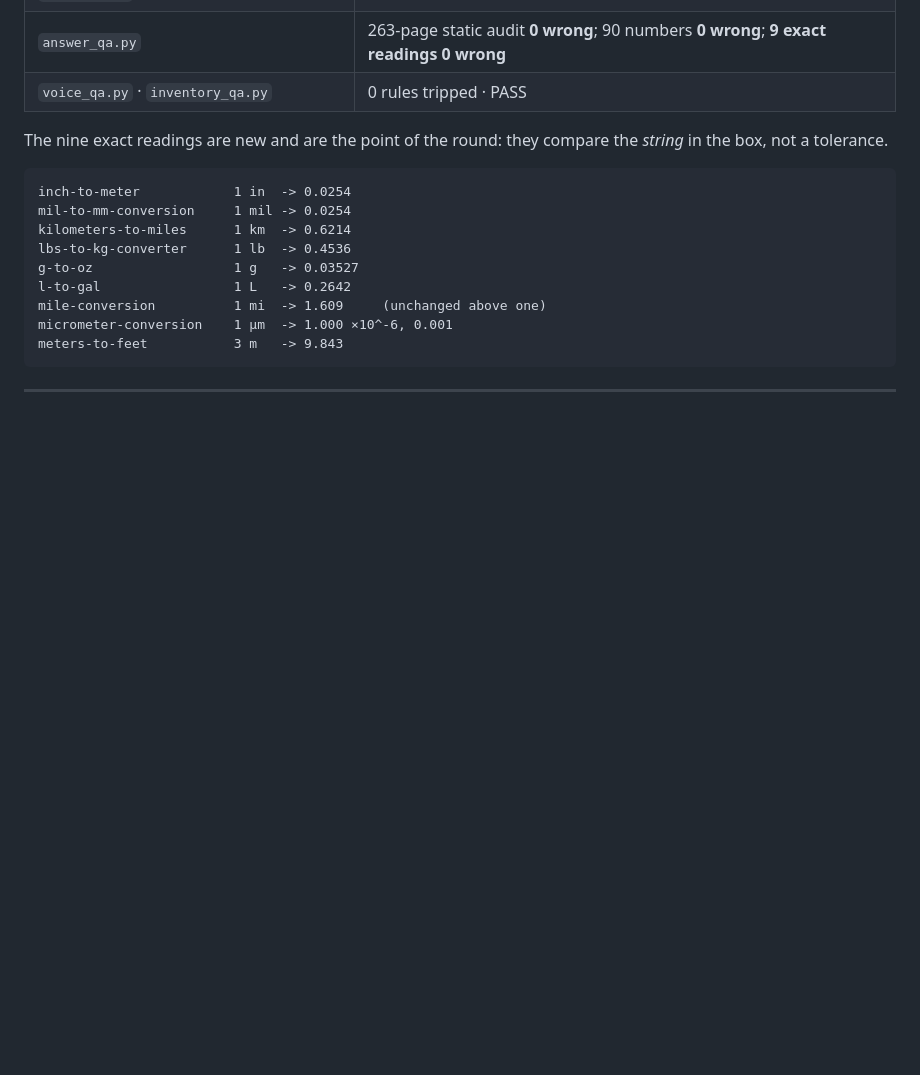
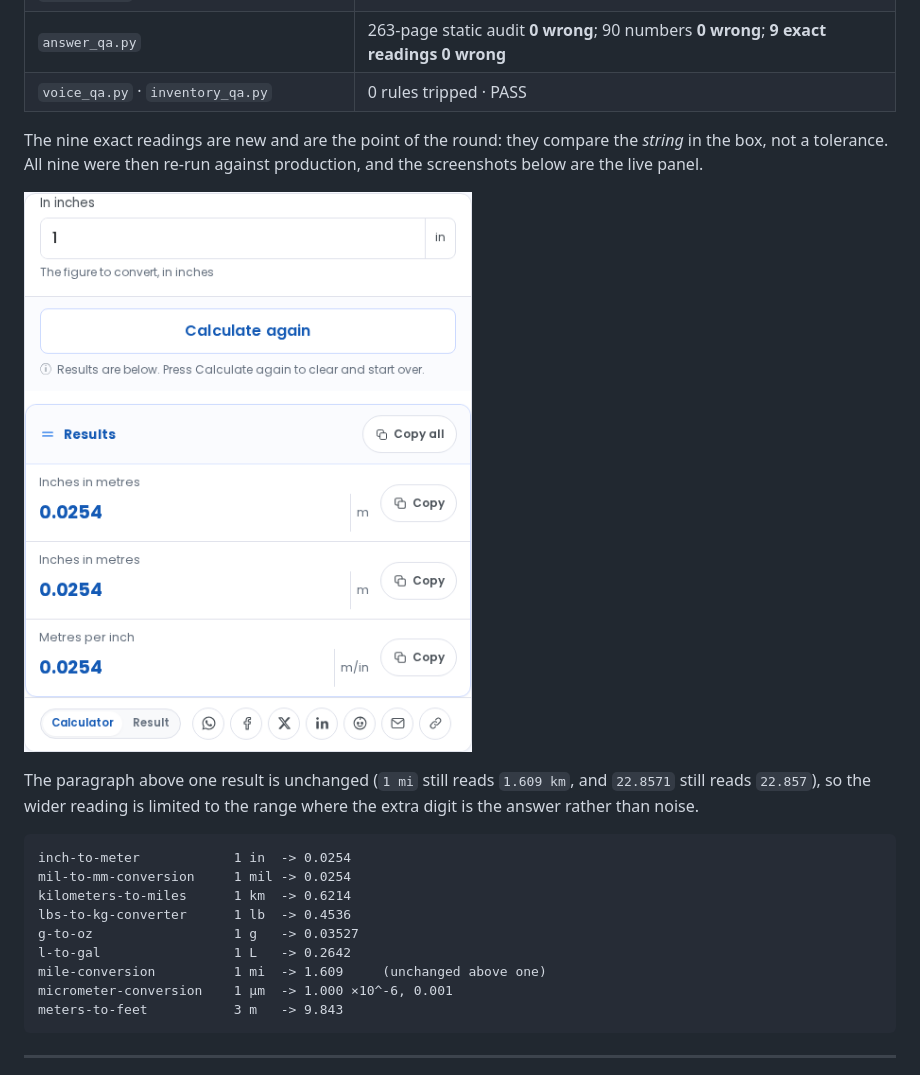
Before and after one commit to laheef/tools-mcqsgenerator, a Markdown page: qa/R86_number_display.md, the part around the change. GitHub-like rendering; pictures changed too: qa/R86_panel_inch.png (added); blank space fills up the shorter version.

Commit message:
R86: the live panel, and the nine exact readings verified on production

````diff
--- a/qa/R86_number_display.md
+++ b/qa/R86_number_display.md
@@ -79,7 +79,14 @@ the next calculator written inherits it rather than rediscovering it.
 | `voice_qa.py` · `inventory_qa.py` | 0 rules tripped · PASS |
 
 The nine exact readings are new and are the point of the round: they compare the
-*string* in the box, not a tolerance.
+*string* in the box, not a tolerance. All nine were then re-run against
+production, and the screenshots below are the live panel.
+
+![One inch, live: 0.0254 m](R86_panel_inch.png)
+
+The paragraph above one result is unchanged (`1 mi` still reads `1.609 km`, and
+`22.8571` still reads `22.857`), so the wider reading is limited to the range
+where the extra digit is the answer rather than noise.
 
 ```
 inch-to-meter            1 in  -> 0.0254
````
